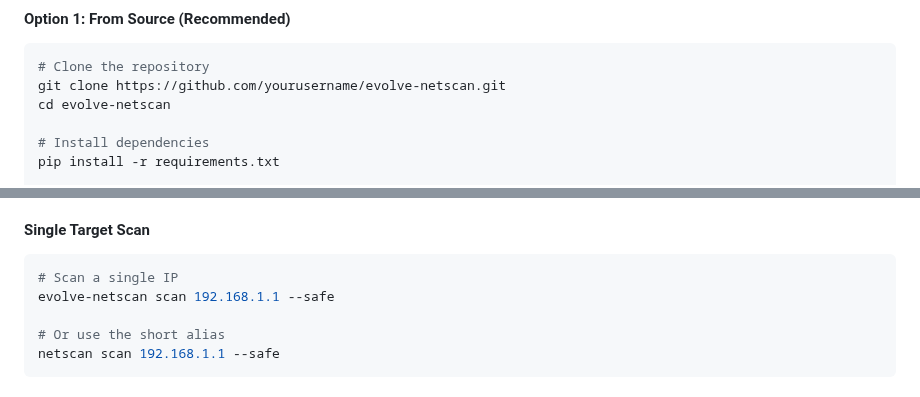
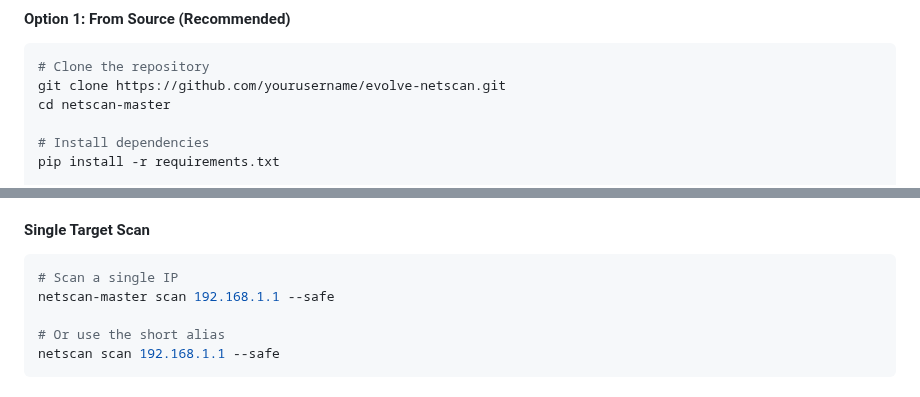
Before and after one commit to Cameloo1/comprehensive-network-scanner, a Markdown page: README.md, 2 parts joined by grey strips. GitHub-like rendering.

````diff
--- a/README.md
+++ b/README.md
@@ -49,7 +49,7 @@ A comprehensive, automated network penetration testing tool designed for securit
 ```bash
 # Clone the repository
 git clone https://github.com/yourusername/evolve-netscan.git
-cd evolve-netscan
+cd netscan-master
 
 # Install dependencies
 pip install -r requirements.txt
@@ -73,7 +73,7 @@ pip install -r requirements.txt
 #### Single Target Scan
 ```bash
 # Scan a single IP
-evolve-netscan scan 192.168.1.1 --safe
+netscan-master scan 192.168.1.1 --safe
 
 # Or use the short alias
 netscan scan 192.168.1.1 --safe
````
